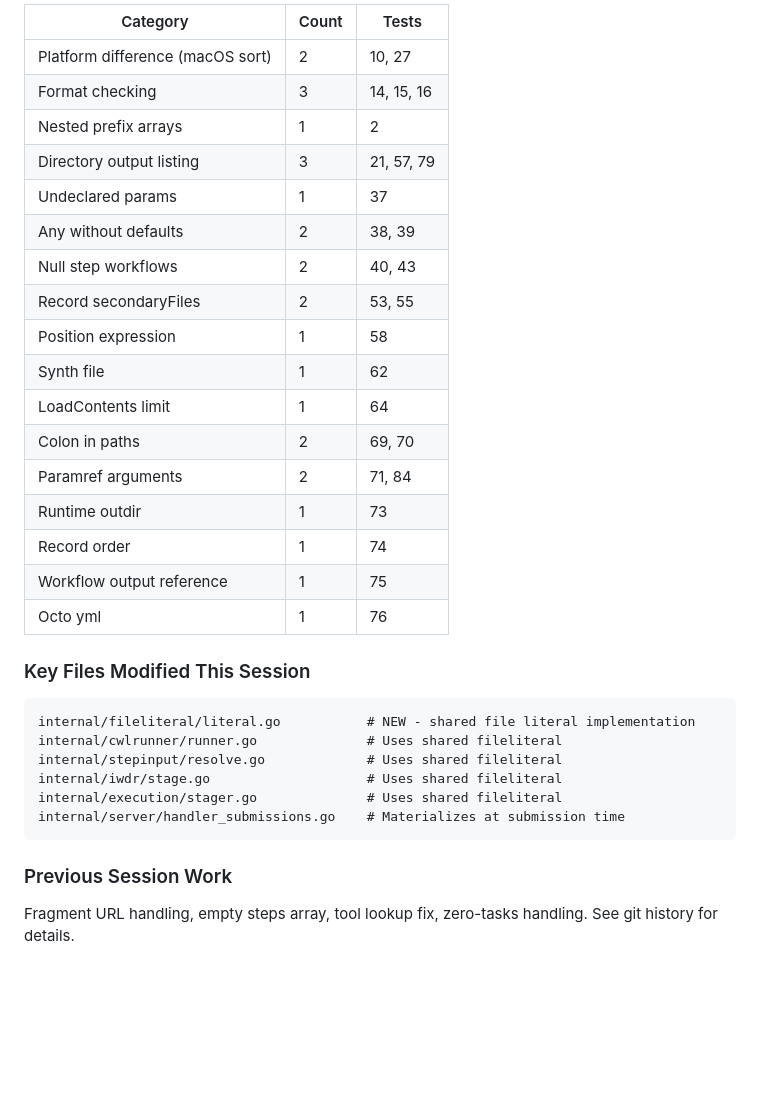
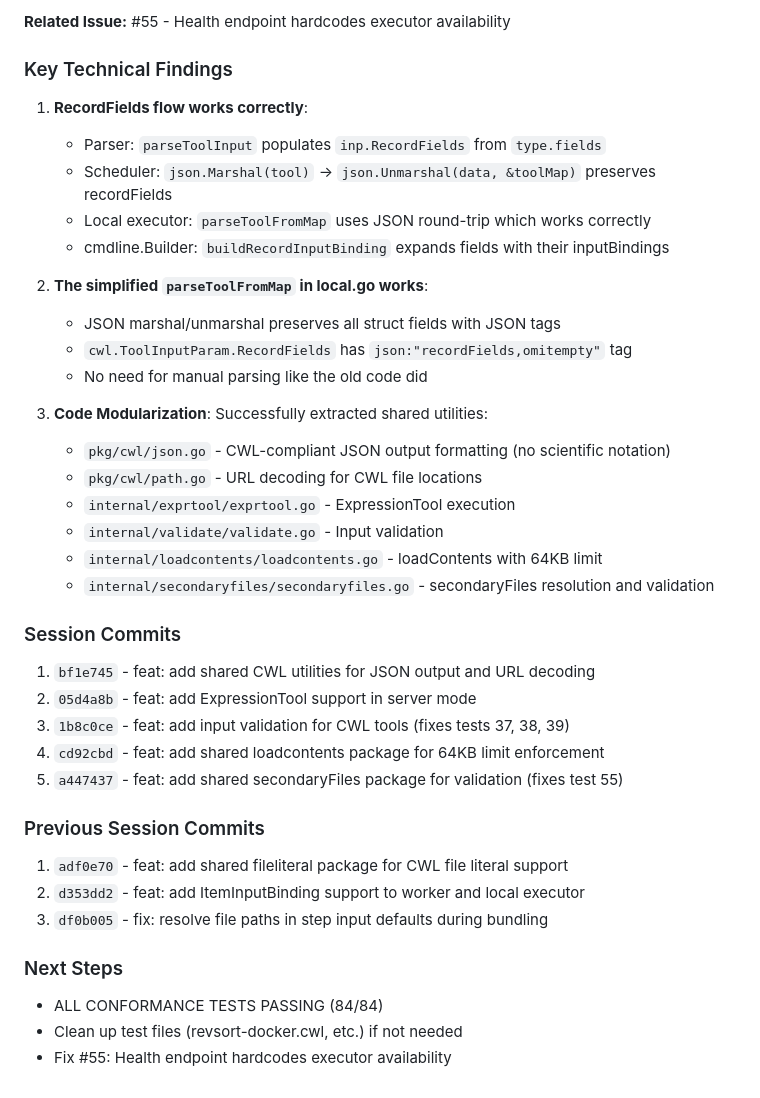
Before and after one commit to wilke/GoWe, a Markdown page: scratchpad.md, the part around one of its changes. GitHub-like rendering; blank space fills up the shorter version.

````diff
--- a/scratchpad.md
+++ b/scratchpad.md
@@ -48,36 +62,40 @@ The following packages are shared and changes affect both:
 
-| Category | Count | Tests |
-|----------|-------|-------|
-| Platform difference (macOS sort) | 2 | 10, 27 |
-| Format checking | 3 | 14, 15, 16 |
-| Nested prefix arrays | 1 | 2 |
-| Directory output listing | 3 | 21, 57, 79 |
-| Undeclared params | 1 | 37 |
-| Any without defaults | 2 | 38, 39 |
-| Null step workflows | 2 | 40, 43 |
-| Record secondaryFiles | 2 | 53, 55 |
-| Position expression | 1 | 58 |
-| Synth file | 1 | 62 |
-| LoadContents limit | 1 | 64 |
-| Colon in paths | 2 | 69, 70 |
-| Paramref arguments | 2 | 71, 84 |
-| Runtime outdir | 1 | 73 |
-| Record order | 1 | 74 |
-| Workflow output reference | 1 | 75 |
-| Octo yml | 1 | 76 |
+**Related Issue:** #55 - Health endpoint hardcodes executor availability
 
-### Key Files Modified This Session
+### Key Technical Findings
 
-```
-internal/fileliteral/literal.go           # NEW - shared file literal implementation
-internal/cwlrunner/runner.go              # Uses shared fileliteral
-internal/stepinput/resolve.go             # Uses shared fileliteral
-internal/iwdr/stage.go                    # Uses shared fileliteral
-internal/execution/stager.go              # Uses shared fileliteral
-internal/server/handler_submissions.go    # Materializes at submission time
-```
+1. **RecordFields flow works correctly**:
+   - Parser: `parseToolInput` populates `inp.RecordFields` from `type.fields`
+   - Scheduler: `json.Marshal(tool)` → `json.Unmarshal(data, &toolMap)` preserves recordFields
+   - Local executor: `parseToolFromMap` uses JSON round-trip which works correctly
+   - cmdline.Builder: `buildRecordInputBinding` expands fields with their inputBindings
 
-### Previous Session Work
+2. **The simplified `parseToolFromMap` in local.go works**:
+   - JSON marshal/unmarshal preserves all struct fields with JSON tags
+   - `cwl.ToolInputParam.RecordFields` has `json:"recordFields,omitempty"` tag
+   - No need for manual parsing like the old code did
 
-Fragment URL handling, empty steps array, tool lookup fix, zero-tasks handling.
-See git history for details.
+3. **Code Modularization**: Successfully extracted shared utilities:
+   - `pkg/cwl/json.go` - CWL-compliant JSON output formatting (no scientific notation)
+   - `pkg/cwl/path.go` - URL decoding for CWL file locations
+   - `internal/exprtool/exprtool.go` - ExpressionTool execution
+   - `internal/validate/validate.go` - Input validation
+   - `internal/loadcontents/loadcontents.go` - loadContents with 64KB limit
+   - `internal/secondaryfiles/secondaryfiles.go` - secondaryFiles resolution and validation
+
+### Session Commits
+1. `bf1e745` - feat: add shared CWL utilities for JSON output and URL decoding
+2. `05d4a8b` - feat: add ExpressionTool support in server mode
+3. `1b8c0ce` - feat: add input validation for CWL tools (fixes tests 37, 38, 39)
+4. `cd92cbd` - feat: add shared loadcontents package for 64KB limit enforcement
+5. `a447437` - feat: add shared secondaryFiles package for validation (fixes test 55)
+
+### Previous Session Commits
+1. `adf0e70` - feat: add shared fileliteral package for CWL file literal support
+2. `d353dd2` - feat: add ItemInputBinding support to worker and local executor
+3. `df0b005` - fix: resolve file paths in step input defaults during bundling
+
+### Next Steps
+- ALL CONFORMANCE TESTS PASSING (84/84)
+- Clean up test files (revsort-docker.cwl, etc.) if not needed
+- Fix #55: Health endpoint hardcodes executor availability
````
Also changed, not shown: other parts of scratchpad.md (+50 -36 lines).
